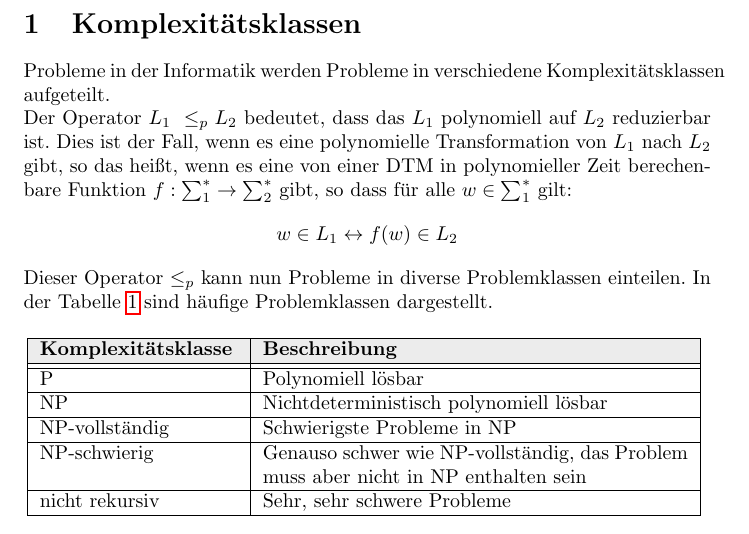
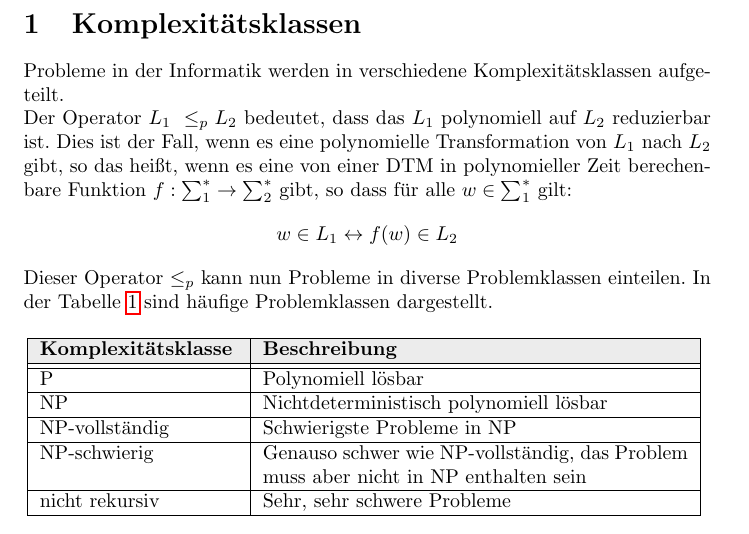
Before and after one commit to sbernauer/TheoInf_NPVollstaendigkeit, a LaTeX document (Ausarbeitung/ausarbeitung.tex): part of page 3 of 11, cut so that both start at the same text. Compiled offline with pdfLaTeX.

Commit message:
Fixed typo

```diff
--- a/Ausarbeitung/ausarbeitung.tex
+++ b/Ausarbeitung/ausarbeitung.tex
@@ -38,7 +38,7 @@
 \newpage
 
 \section{Komplexitätsklassen}
-Probleme in der Informatik werden Probleme in verschiedene Komplexitätsklassen aufgeteilt.\\
+Probleme in der Informatik werden in verschiedene Komplexitätsklassen aufgeteilt.\\
 Der Operator $L_1\ \le_p L_2$ bedeutet, dass das $L_1$ polynomiell auf $L_2$ reduzierbar ist.
 Dies ist der Fall, wenn es eine polynomielle Transformation von $L_1$ nach $L_2$ gibt, so das heißt, wenn es eine von einer DTM in polynomieller Zeit berechenbare Funktion $f: \sum_1^* \rightarrow \sum_2^*$ gibt, so dass für alle $w \in \sum_1^*$ gilt:
 $$w \in L_1 \leftrightarrow f(w) \in L_2$$
```
Also changed, not shown: Ausarbeitung/ausarbeitung.pdf.
